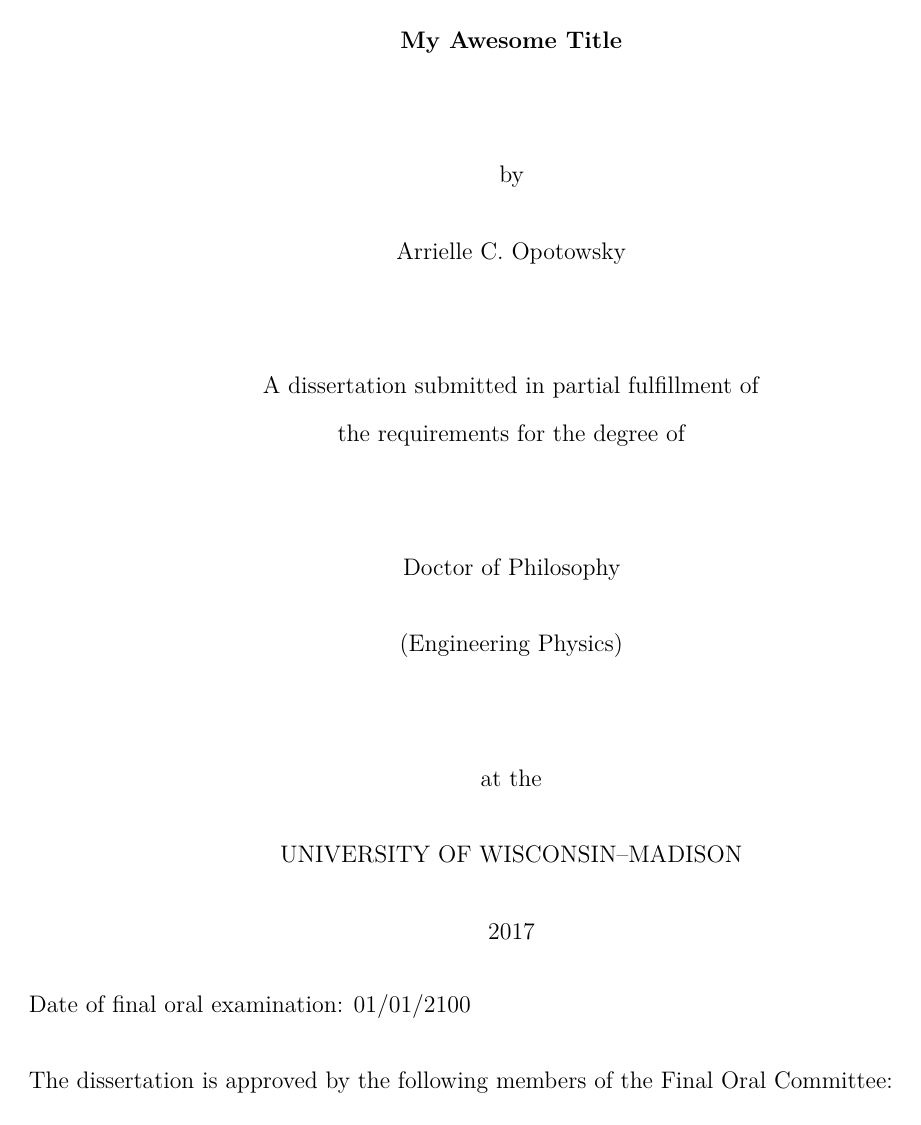
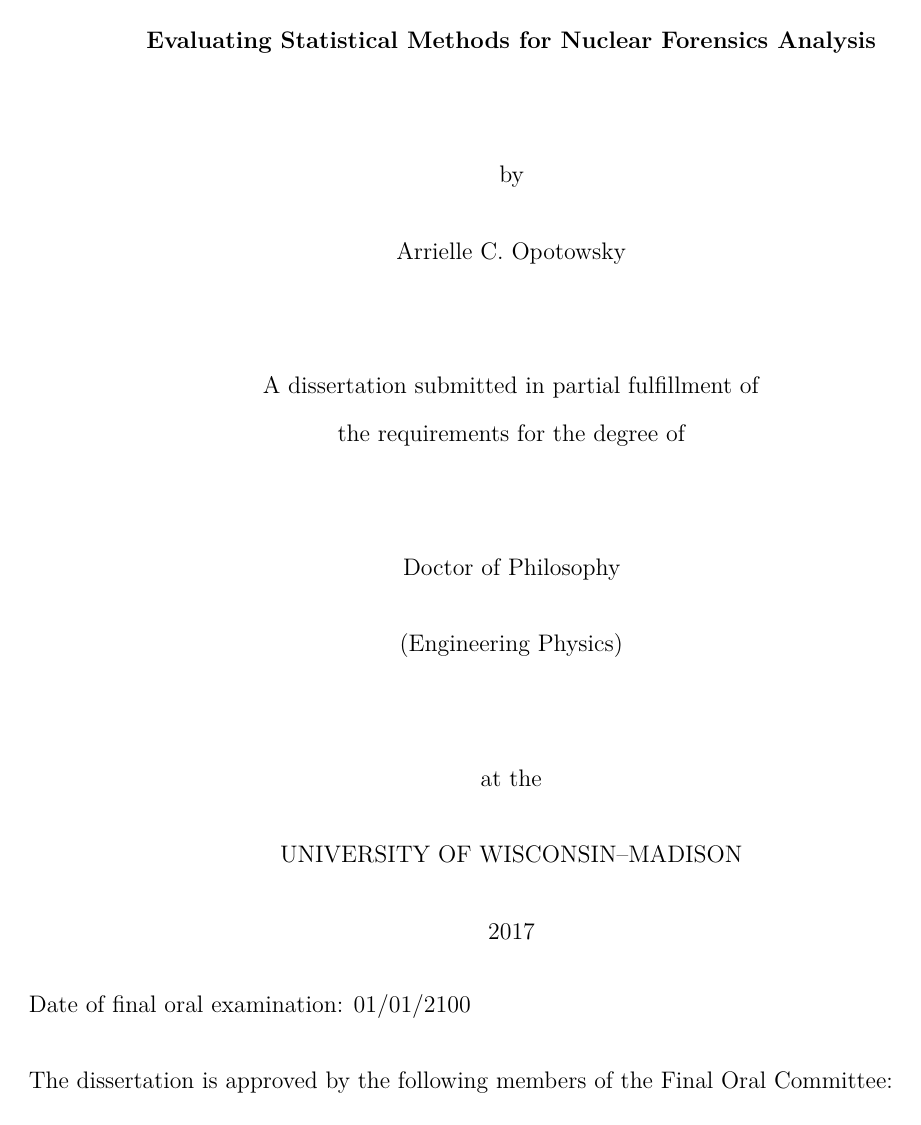
Before and after one commit to opotowsky/prelim, a LaTeX thesis (document/dissertation.tex, which reads document/includes/preamble.tex): page 3 of 37. Compiled offline with pdfLaTeX.

Commit message:
fixing some errors

```diff
--- a/document/dissertation.tex
+++ b/document/dissertation.tex
@@ -19,8 +19,10 @@
 %%% You'll want ``oneside'' for the deposit version, but probably not for any versions that don't need to meet the UW requirements
 \documentclass[12pt,oneside,letterpaper]{memoir}
 
+% See if this fixes error
+\usepackage[usenames]{color}
+
 \usepackage{todonotes}
-\usepackage[acronym]{glossaries}
 
 \input{includes/preamble}
 \input{includes/defs}
@@ -29,7 +31,7 @@
 
 \clearpage\pagenumbering{roman}  % This makes the page numbers Roman (i, ii, etc)
 
-\title{My Awesome Title}
+\title{Evaluating Statistical Methods for Nuclear Forensics Analysis}
 \author{Arrielle C.~Opotowsky}
 \department{Engineering Physics}
 
--- a/document/includes/preamble.tex
+++ b/document/includes/preamble.tex
@@ -59,7 +59,7 @@
 \usepackage{amsthm}
 %\usepackage{theorem}
 \usepackage{hyperref}
-\usepackage[usenames]{color}
+%\usepackage[usenames]{color}
 
 \IfFileExists{mathpartir.sty}{%
 \usepackage{mathpartir}%
@@ -116,11 +116,11 @@
 
 %\usepackage[LY1]{eulervm}
 
-\ifpdf
-\usepackage[pdftex]{graphicx}
-\else
+%\ifpdf
+%\usepackage[pdftex]{graphicx}
+%\else
 \usepackage{graphicx}
-\fi
+%\fi
 
 \usepackage{makeidx}
 \makeindex
```
Also changed, not shown: document/includes/thesisdefs.tex (+1 -1 lines), document/dissertation.pdf, document/example.pdf (deleted).
